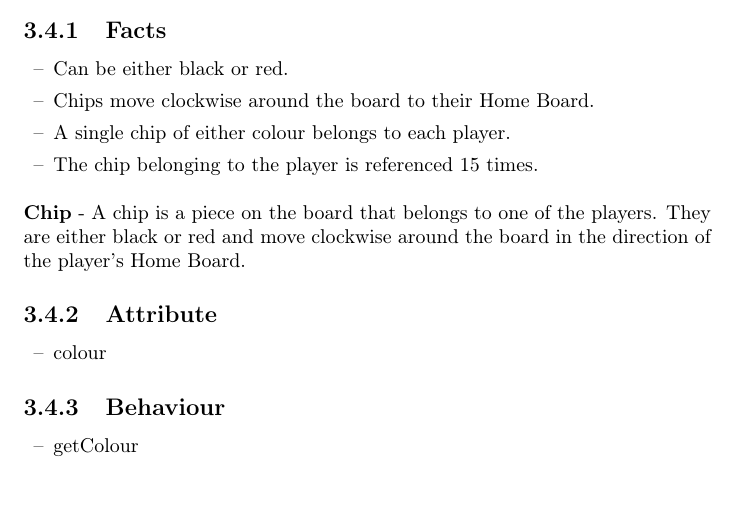
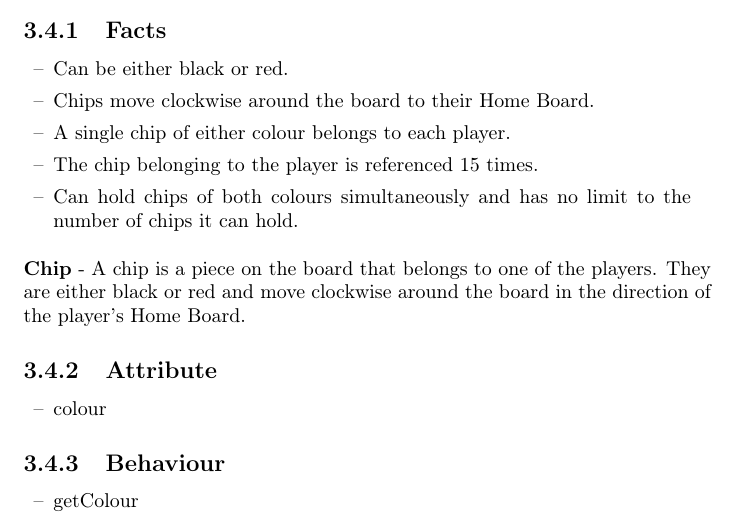
Before and after one commit to jmdaemon/backgammon, a LaTeX document (docs/DesignDraft.tex, which reads docs/nouns/Chip.tex): part of page 8 of 15, cut so that both start at the same text. Compiled offline with pdfLaTeX.

Commit message:
Add Brandon's fact for Chip

```diff
--- a/docs/nouns/Chip.tex
+++ b/docs/nouns/Chip.tex
@@ -6,6 +6,7 @@
     \item Chips move clockwise around the board to their Home Board.
     \item A single chip of either colour belongs to each player.
     \item The chip belonging to the player is referenced 15 times.
+    \item Can hold chips of both colours simultaneously and has no limit to the number of chips it can hold.
 \end{dashed}
 
 \noindent
```
